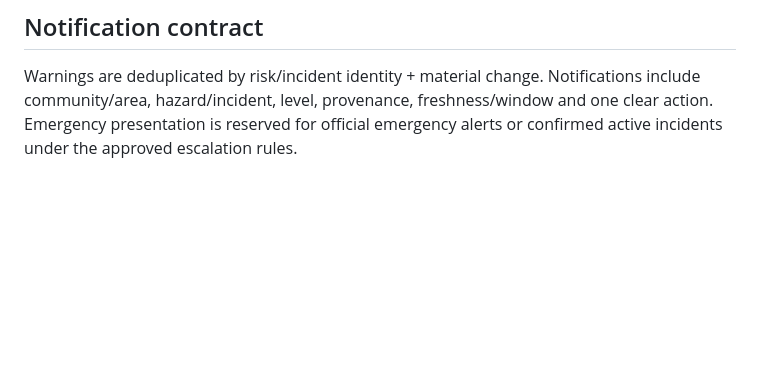
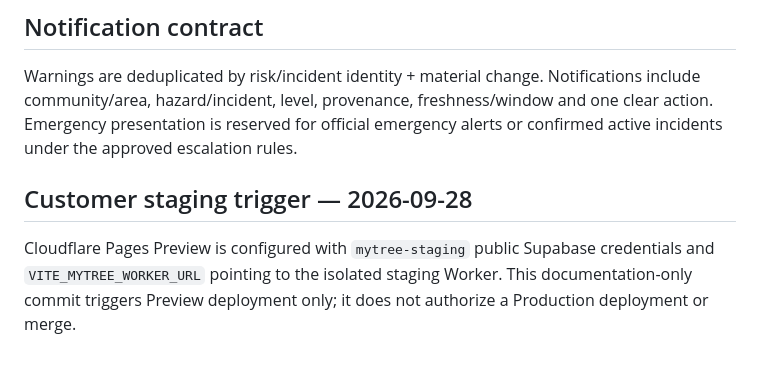
Before and after one commit to deanet2563/local-menu-hub, a Markdown page: docs/COMMUNITY_EMERGENCY_EARLY_WARNING_CONTRACT.md, the part around the change. Rendered like a GitHub page; blank space fills up the shorter version.

Commit message:
chore(staging): trigger Emergency customer preview deployment

```diff
--- a/docs/COMMUNITY_EMERGENCY_EARLY_WARNING_CONTRACT.md
+++ b/docs/COMMUNITY_EMERGENCY_EARLY_WARNING_CONTRACT.md
@@ -42,3 +42,7 @@ Google remains the geographic/traffic/navigation provider. MyTree adds incident/
 
 ## Notification contract
 Warnings are deduplicated by risk/incident identity + material change. Notifications include community/area, hazard/incident, level, provenance, freshness/window and one clear action. Emergency presentation is reserved for official emergency alerts or confirmed active incidents under the approved escalation rules.
+
+
+## Customer staging trigger — 2026-09-28
+Cloudflare Pages Preview is configured with `mytree-staging` public Supabase credentials and `VITE_MYTREE_WORKER_URL` pointing to the isolated staging Worker. This documentation-only commit triggers Preview deployment only; it does not authorize a Production deployment or merge.
```
